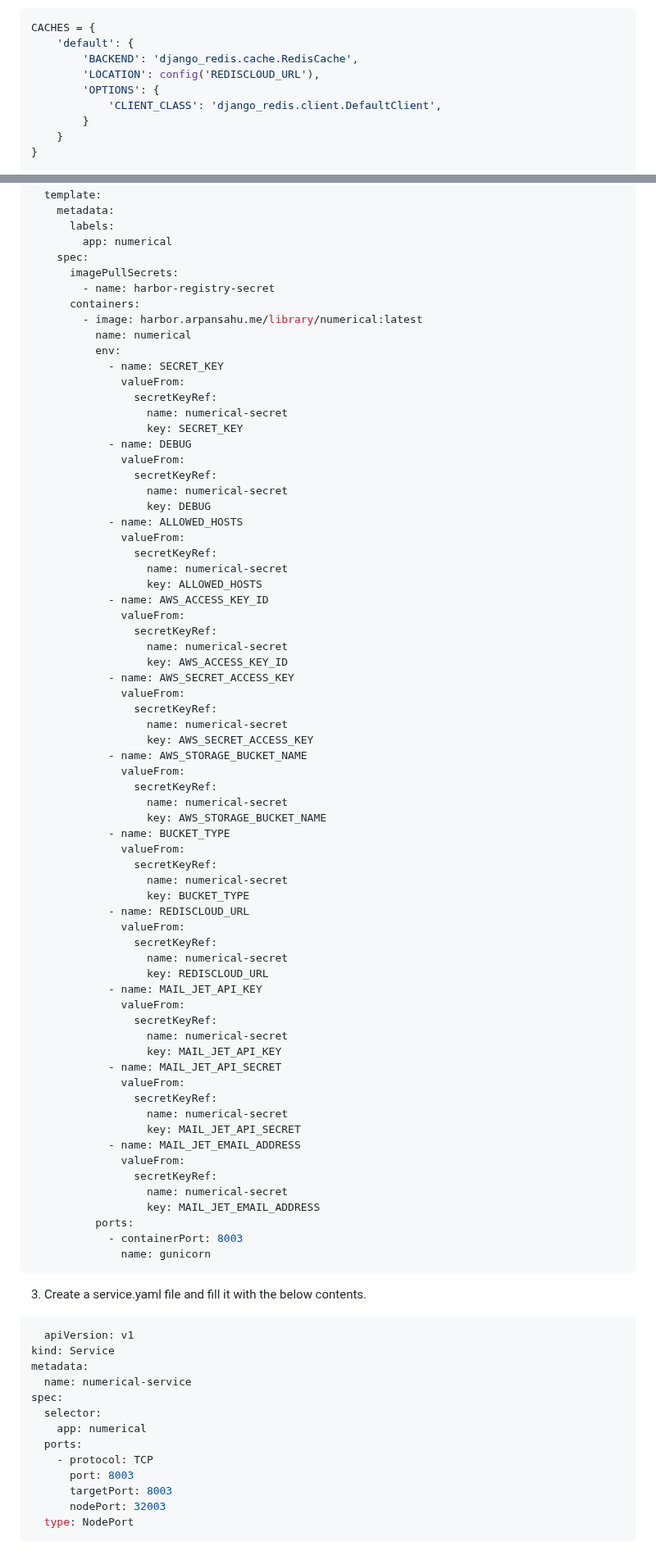
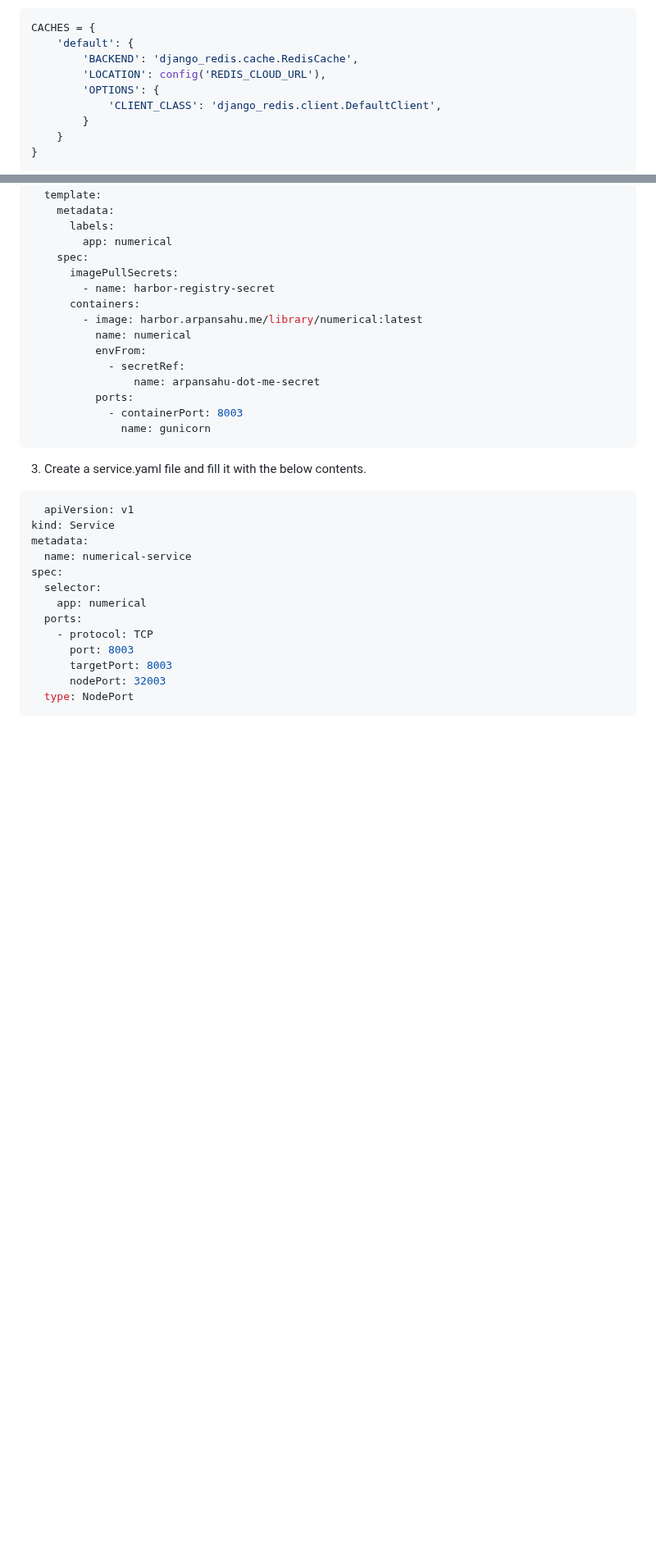
Before and after one commit to arpansahu/numerical, a Markdown page: README.md, 2 parts joined by grey strips. Shown at 82% size. Rendered like a GitHub page; blank space fills up the shorter version.

Commit message:
Automatic Update README.md

```diff
--- a/README.md
+++ b/README.md
@@ -134,7 +134,7 @@ Use these CACHE settings
 CACHES = {
     'default': {
         'BACKEND': 'django_redis.cache.RedisCache',
-        'LOCATION': config('REDISCLOUD_URL'),
+        'LOCATION': config('REDIS_CLOUD_URL'),
         'OPTIONS': {
             'CLIENT_CLASS': 'django_redis.client.DefaultClient',
         }
@@ -1476,62 +1478,9 @@ spec:
       containers:
         - image: harbor.arpansahu.me/library/numerical:latest
           name: numerical
-          env:
-            - name: SECRET_KEY
-              valueFrom:
-                secretKeyRef:
-                  name: numerical-secret
-                  key: SECRET_KEY
-            - name: DEBUG
-              valueFrom:
-                secretKeyRef:
-                  name: numerical-secret
-                  key: DEBUG
-            - name: ALLOWED_HOSTS
-              valueFrom:
-                secretKeyRef:
-                  name: numerical-secret
-                  key: ALLOWED_HOSTS
-            - name: AWS_ACCESS_KEY_ID
-              valueFrom:
-                secretKeyRef:
-                  name: numerical-secret
-                  key: AWS_ACCESS_KEY_ID
-            - name: AWS_SECRET_ACCESS_KEY
-              valueFrom:
-                secretKeyRef:
-                  name: numerical-secret
-                  key: AWS_SECRET_ACCESS_KEY
-            - name: AWS_STORAGE_BUCKET_NAME
-              valueFrom:
-                secretKeyRef:
-                  name: numerical-secret
-                  key: AWS_STORAGE_BUCKET_NAME
-            - name: BUCKET_TYPE
-              valueFrom:
-                secretKeyRef:
-                  name: numerical-secret
-                  key: BUCKET_TYPE
-            - name: REDISCLOUD_URL
-              valueFrom:
-                secretKeyRef:
-                  name: numerical-secret
-                  key: REDISCLOUD_URL
-            - name: MAIL_JET_API_KEY
-              valueFrom:
-                secretKeyRef:
-                  name: numerical-secret
-                  key: MAIL_JET_API_KEY
-            - name: MAIL_JET_API_SECRET
-              valueFrom:
-                secretKeyRef:
-                  name: numerical-secret
-                  key: MAIL_JET_API_SECRET
-            - name: MAIL_JET_EMAIL_ADDRESS
-              valueFrom:
-                secretKeyRef:
-                  name: numerical-secret
-                  key: MAIL_JET_EMAIL_ADDRESS
+          envFrom:
+            - secretRef:
+                name: arpansahu-dot-me-secret
           ports:
             - containerPort: 8003
               name: gunicorn
```
Also changed, not shown: other parts of README.md (+87 -15 lines).
